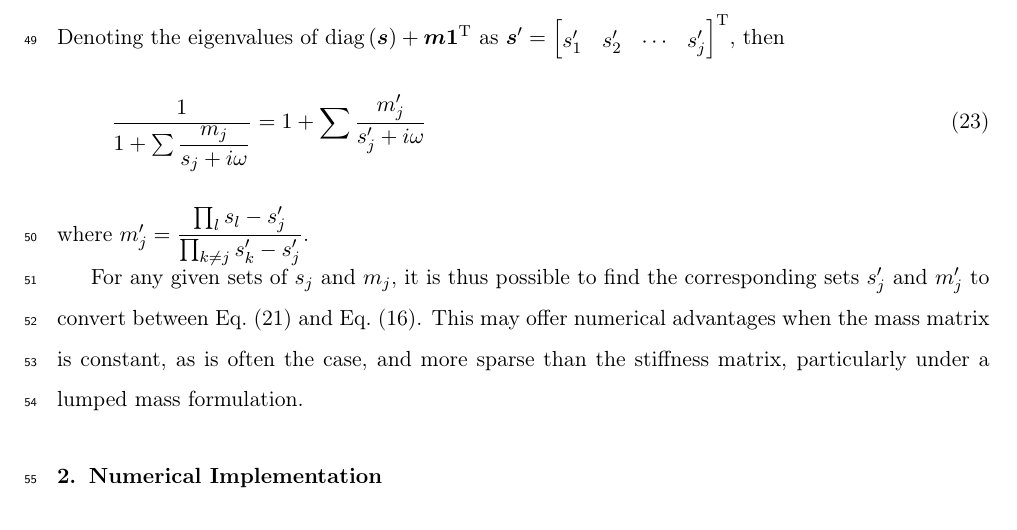
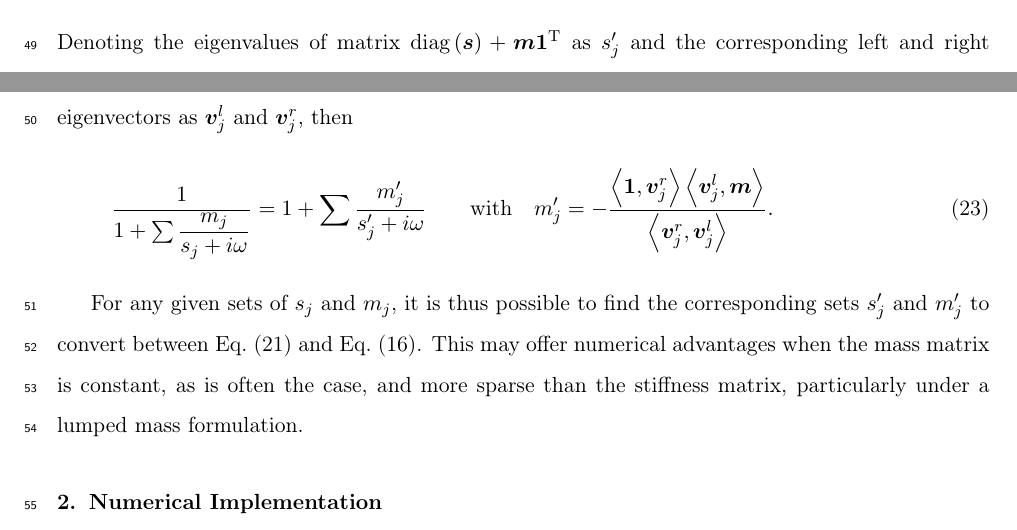
Before and after one commit to TLCFEM/nonviscous-damping, a LaTeX paper (UNIDAMPING.tex, which reads SEC/INTRO.tex): part of page 5 of 9 before the commit and two parts of pages 4 and 5 of 9 after it, the two joined at a grey line, cut at the place of the change. Compiled offline with pdfLaTeX.

Commit message:
Clarify eigenvalue notation and relationships in damping model equations

```diff
--- a/SEC/INTRO.tex
+++ b/SEC/INTRO.tex
@@ -123,13 +123,10 @@ m_1&m_2&\cdots&m_j
 \dfrac{1}{1+\sum\dfrac{m_j}{s_j+i\omega}}&=\left(1+\mb{1}^\mT\diag{\mb{s}+i\omega}^{-1}\mb{m}\right)^{-1}\\&=1-\mb{1}^\mT\left(\diag{\mb{s}+i\omega}+\mb{m}\mb{1}^\mT\right)^{-1}\mb{m}.
 \end{split}
 \end{gather}
-Denoting the eigenvalues of $\diag{\mb{s}}+\mb{m}\mb{1}^\mT$ as $\mb{s}'=\begin{bmatrix}
-s'_1&s'_2&\cdots&s'_j
-\end{bmatrix}^\mT$, then
+Denoting the eigenvalues of matrix $\diag{\mb{s}}+\mb{m}\mb{1}^\mT$ as $s'_j$ and the corresponding left and right eigenvectors as $\mb{v}^l_j$ and $\mb{v}^r_j$, then
 \begin{gather}
-\dfrac{1}{1+\sum\dfrac{m_j}{s_j+i\omega}}=1+\sum\dfrac{m'_j}{s_j'+i\omega}
+\dfrac{1}{1+\sum\dfrac{m_j}{s_j+i\omega}}=1+\sum\dfrac{m'_j}{s_j'+i\omega}\qquad\text{with}\quad{}m'_j=-\dfrac{\left\langle\mb{1},\mb{v}^r_j\right\rangle\left\langle\mb{v}^l_j,\mb{m}\right\rangle}{\left\langle\mb{v}^r_j,\mb{v}^l_j\right\rangle}.
 \end{gather}
-where $m'_j=\dfrac{\prod_ls_l-s'_j}{\prod_{k\neq{}j}s'_k-s'_j}$.
 
 For any given sets of $s_j$ and $m_j$, it is thus possible to find the corresponding sets $s'_j$ and $m'_j$ to convert between \eqsref{eq:acc_cha} and \eqsref{eq:disp_cha}.
 This may offer numerical advantages when the mass matrix is constant, as is often the case, and more sparse than the stiffness matrix, particularly under a lumped mass formulation.
```
